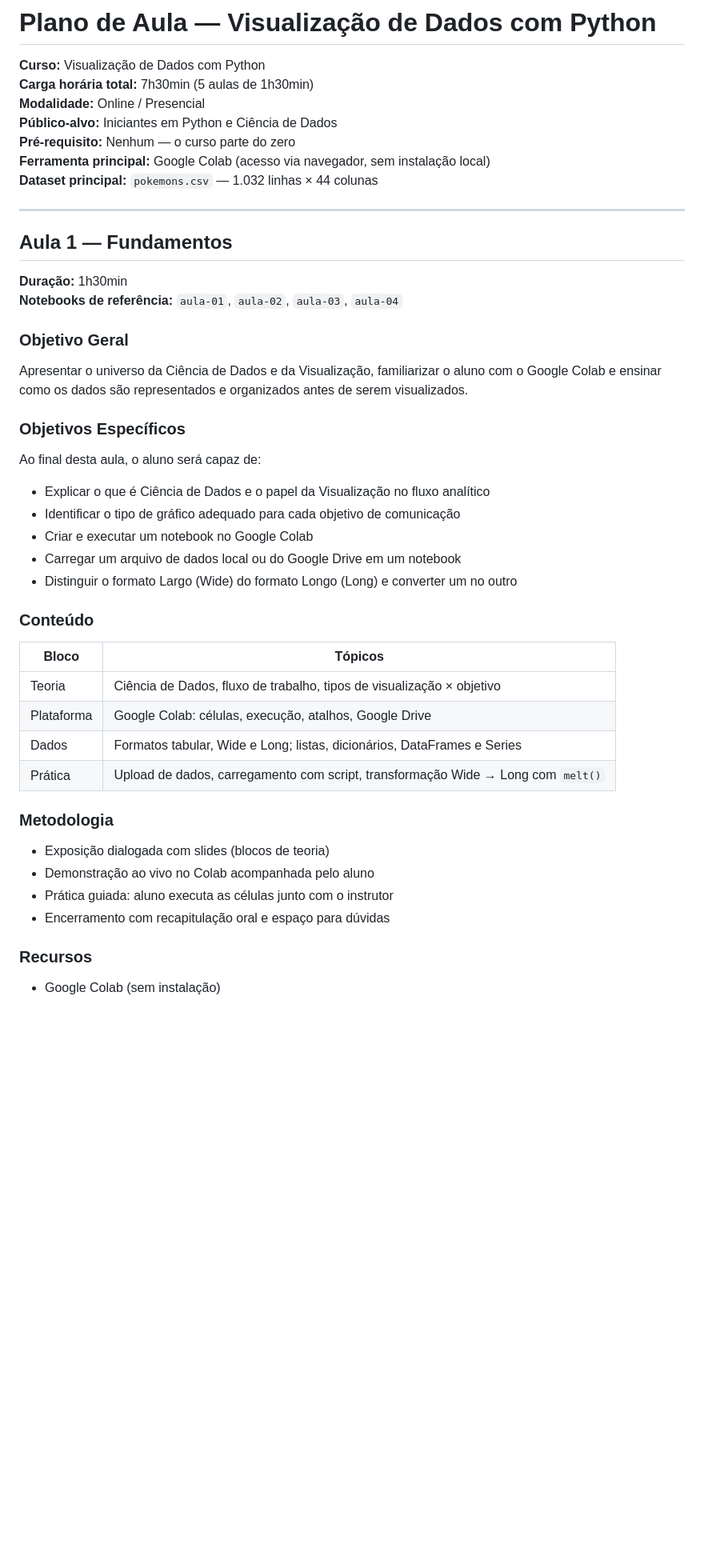
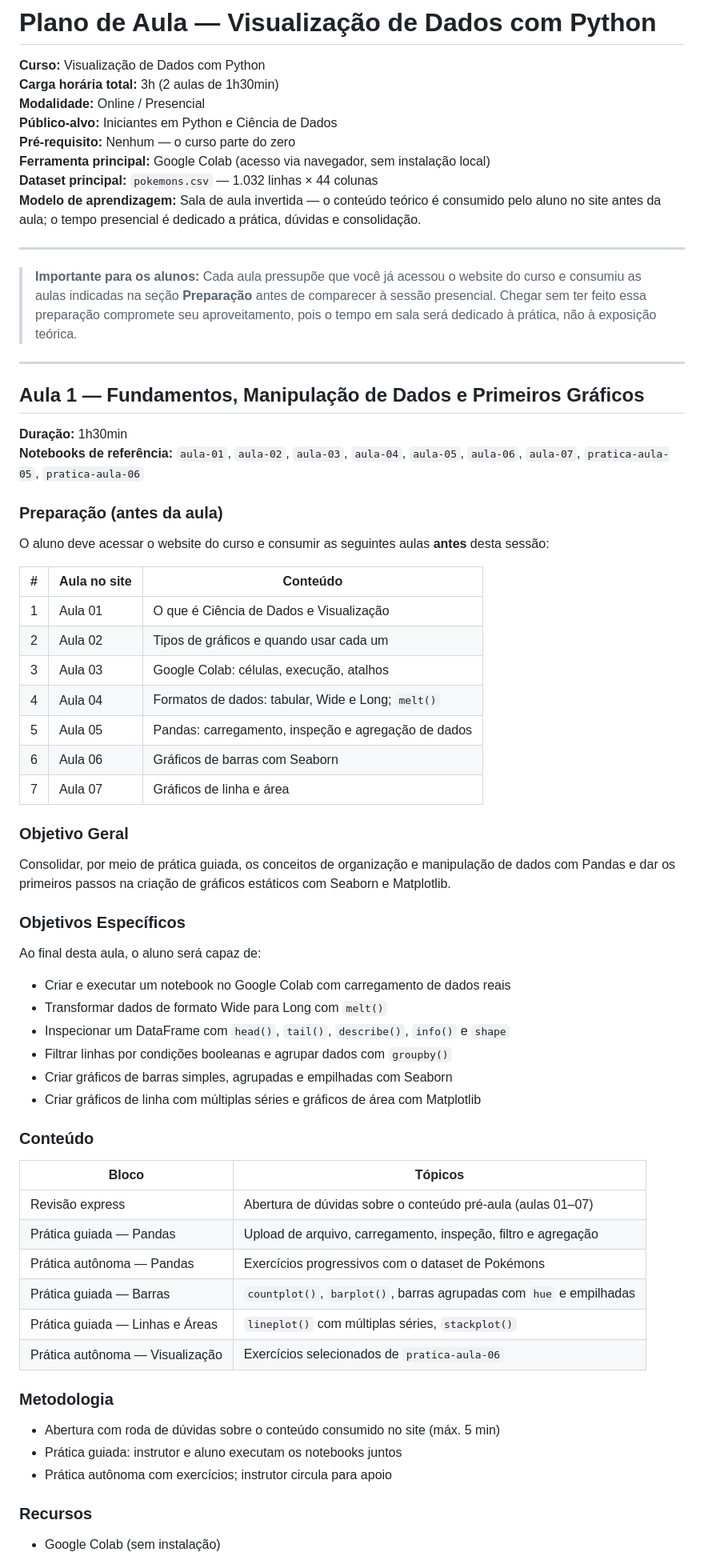
Before and after one commit to labeduc/ciencia-de-dados, a Markdown page: 03_visualizacao/PLANO_DE_AULA.md, the part around one of its changes. Shown at 80% size. Drawn GitHub-style; blank space fills up the shorter version.

Commit message:
fix: adicionando conteudo programatico e plano de aula para o curso de python. Alteração no plano de aula de visualização

```diff
--- a/03_visualizacao/PLANO_DE_AULA.md
+++ b/03_visualizacao/PLANO_DE_AULA.md
@@ -1,49 +1,70 @@
 # Plano de Aula — Visualização de Dados com Python
 
 **Curso:** Visualização de Dados com Python
-**Carga horária total:** 7h30min (5 aulas de 1h30min)
+**Carga horária total:** 3h (2 aulas de 1h30min)
 **Modalidade:** Online / Presencial
 **Público-alvo:** Iniciantes em Python e Ciência de Dados
 **Pré-requisito:** Nenhum — o curso parte do zero
 **Ferramenta principal:** Google Colab (acesso via navegador, sem instalação local)
 **Dataset principal:** `pokemons.csv` — 1.032 linhas × 44 colunas
+**Modelo de aprendizagem:** Sala de aula invertida — o conteúdo teórico é consumido pelo aluno no site antes da aula; o tempo presencial é dedicado a prática, dúvidas e consolidação.
 
 ---
 
-## Aula 1 — Fundamentos
+> **Importante para os alunos:** Cada aula pressupõe que você já acessou o website do curso e consumiu as aulas indicadas na seção **Preparação** antes de comparecer à sessão presencial. Chegar sem ter feito essa preparação compromete seu aproveitamento, pois o tempo em sala será dedicado à prática, não à exposição teórica.
+
+---
+
+## Aula 1 — Fundamentos, Manipulação de Dados e Primeiros Gráficos
 
 **Duração:** 1h30min
-**Notebooks de referência:** `aula-01`, `aula-02`, `aula-03`, `aula-04`
+**Notebooks de referência:** `aula-01`, `aula-02`, `aula-03`, `aula-04`, `aula-05`, `aula-06`, `aula-07`, `pratica-aula-05`, `pratica-aula-06`
+
+### Preparação (antes da aula)
+
+O aluno deve acessar o website do curso e consumir as seguintes aulas **antes** desta sessão:
+
+| # | Aula no site | Conteúdo |
+|---|---|---|
+| 1 | Aula 01 | O que é Ciência de Dados e Visualização |
+| 2 | Aula 02 | Tipos de gráficos e quando usar cada um |
+| 3 | Aula 03 | Google Colab: células, execução, atalhos |
+| 4 | Aula 04 | Formatos de dados: tabular, Wide e Long; `melt()` |
+| 5 | Aula 05 | Pandas: carregamento, inspeção e agregação de dados |
+| 6 | Aula 06 | Gráficos de barras com Seaborn |
+| 7 | Aula 07 | Gráficos de linha e área |
 
 ### Objetivo Geral
 
-Apresentar o universo da Ciência de Dados e da Visualização, familiarizar o aluno com o Google Colab e ensinar como os dados são representados e organizados antes de serem visualizados.
+Consolidar, por meio de prática guiada, os conceitos de organização e manipulação de dados com Pandas e dar os primeiros passos na criação de gráficos estáticos com Seaborn e Matplotlib.
 
 ### Objetivos Específicos
 
 Ao final desta aula, o aluno será capaz de:
 
-- Explicar o que é Ciência de Dados e o papel da Visualização no fluxo analítico
-- Identificar o tipo de gráfico adequado para cada objetivo de comunicação
-- Criar e executar um notebook no Google Colab
-- Carregar um arquivo de dados local ou do Google Drive em um notebook
-- Distinguir o formato Largo (Wide) do formato Longo (Long) e converter um no outro
+- Criar e executar um notebook no Google Colab com carregamento de dados reais
+- Transformar dados de formato Wide para Long com `melt()`
+- Inspecionar um DataFrame com `head()`, `tail()`, `describe()`, `info()` e `shape`
+- Filtrar linhas por condições booleanas e agrupar dados com `groupby()`
+- Criar gráficos de barras simples, agrupadas e empilhadas com Seaborn
+- Criar gráficos de linha com múltiplas séries e gráficos de área com Matplotlib
 
 ### Conteúdo
 
 | Bloco | Tópicos |
 |---|---|
-| Teoria | Ciência de Dados, fluxo de trabalho, tipos de visualização × objetivo |
-| Plataforma | Google Colab: células, execução, atalhos, Google Drive |
-| Dados | Formatos tabular, Wide e Long; listas, dicionários, DataFrames e Series |
-| Prática | Upload de dados, carregamento com script, transformação Wide → Long com `melt()` |
+| Revisão express | Abertura de dúvidas sobre o conteúdo pré-aula (aulas 01–07) |
+| Prática guiada — Pandas | Upload de arquivo, carregamento, inspeção, filtro e agregação |
+| Prática autônoma — Pandas | Exercícios progressivos com o dataset de Pokémons |
+| Prática guiada — Barras | `countplot()`, `barplot()`, barras agrupadas com `hue` e empilhadas |
+| Prática guiada — Linhas e Áreas | `lineplot()` com múltiplas séries, `stackplot()` |
+| Prática autônoma — Visualização | Exercícios selecionados de `pratica-aula-06` |
 
 ### Metodologia
 
-- Exposição dialogada com slides (blocos de teoria)
-- Demonstração ao vivo no Colab acompanhada pelo aluno
-- Prática guiada: aluno executa as células junto com o instrutor
-- Encerramento com recapitulação oral e espaço para dúvidas
+- Abertura com roda de dúvidas sobre o conteúdo consumido no site (máx. 5 min)
+- Prática guiada: instrutor e aluno executam os notebooks juntos
+- Prática autônoma com exercícios; instrutor circula para apoio
 
 ### Recursos
 
```
Also changed, not shown: other parts of 03_visualizacao/PLANO_DE_AULA.md (+59 -219 lines), 01_python/CONTEUDO.md (added, +181 -0 lines), 01_python/PLANO_DE_AULA.md (added, +172 -0 lines).
